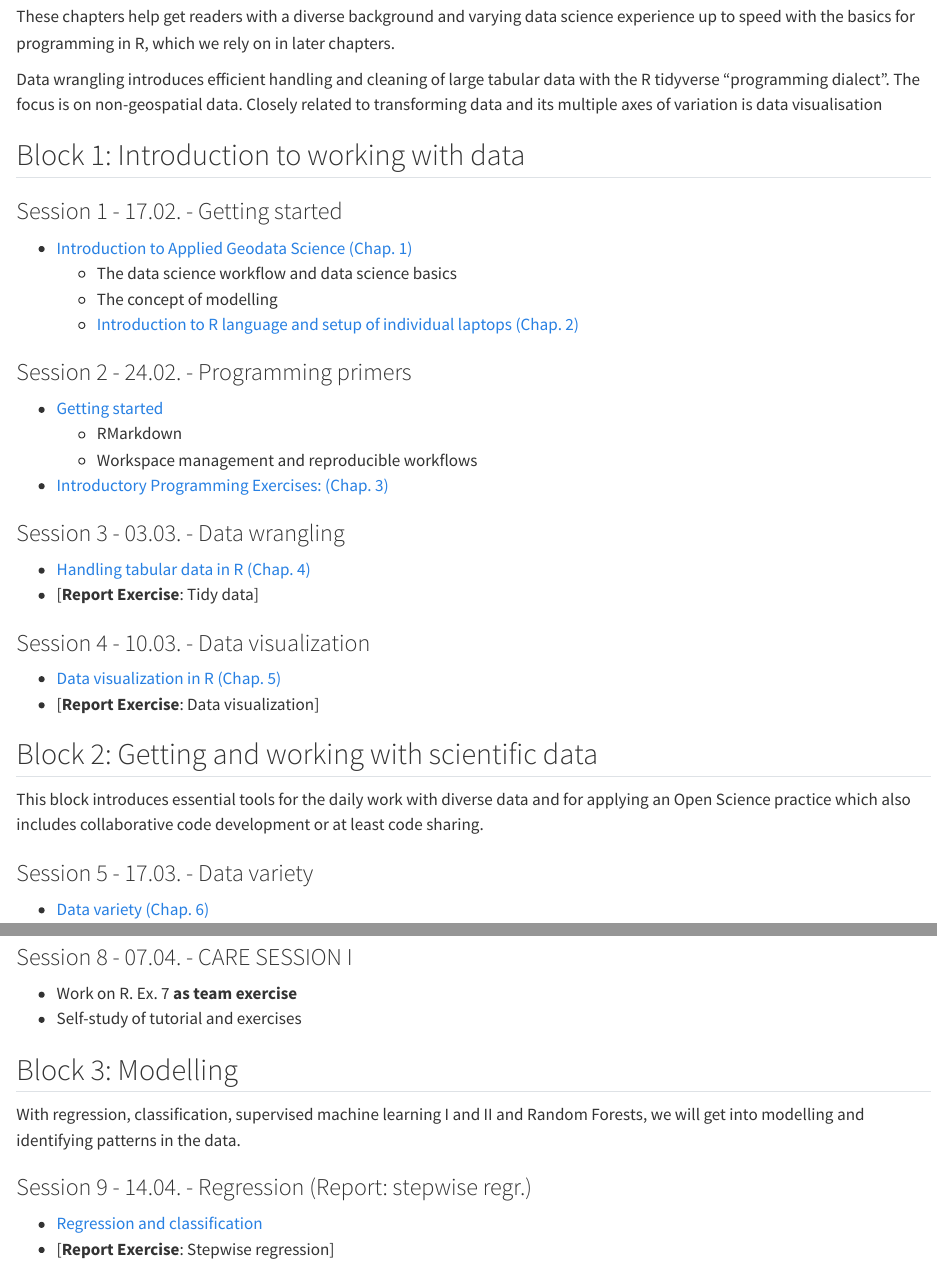
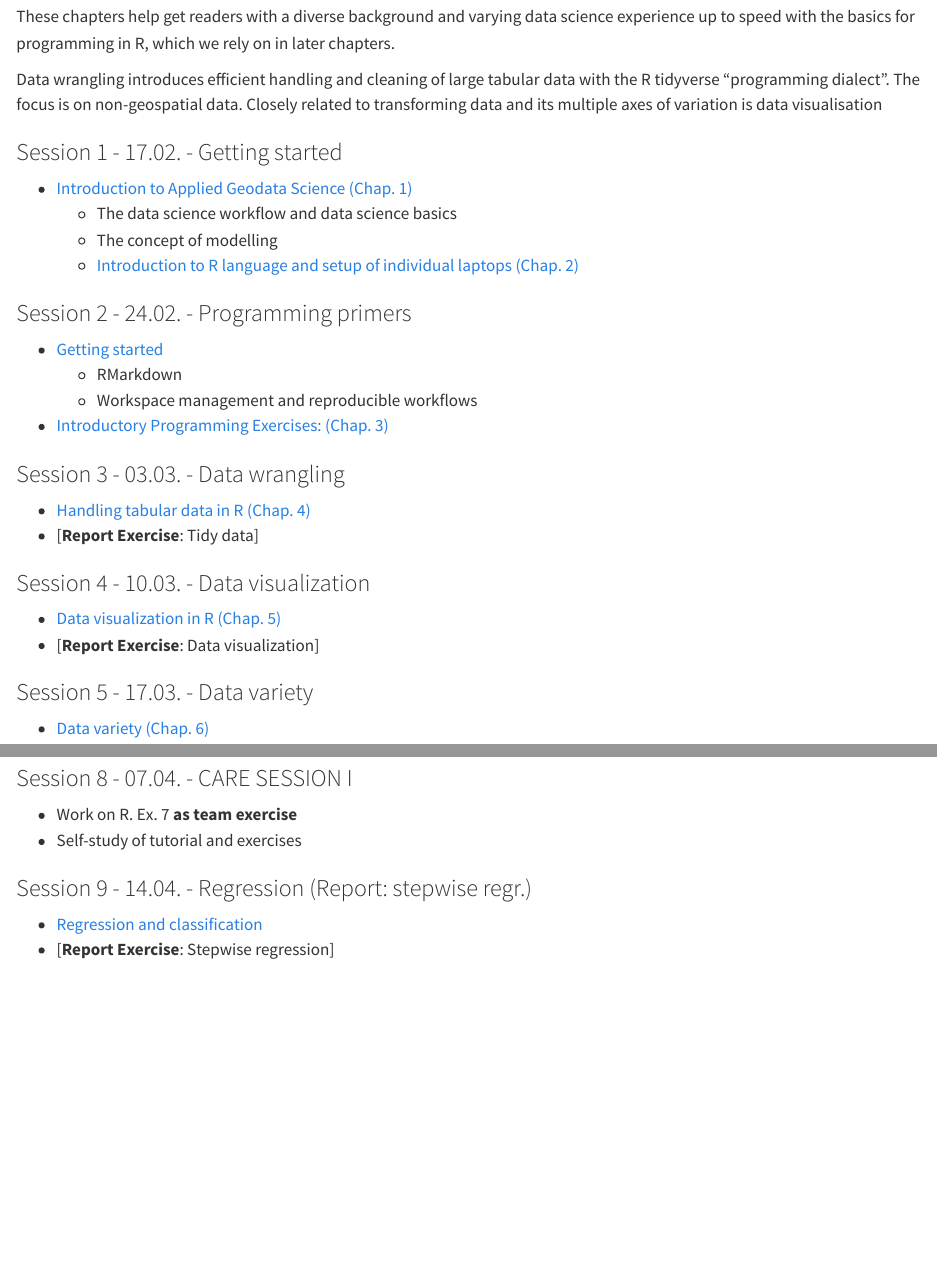
Before and after one commit to geco-bern/agds1_course, a Quarto document (book/plan.qmd): the page in a window 1100 px wide, from 160 px down, and a second part further down, joined at a grey line. Rendered offline with R 4.5, knitr and Pandoc in place of Quarto, with nearby package versions.

Commit message:
small change on course plan

```diff
--- a/book/plan.qmd
+++ b/book/plan.qmd
@@ -8,8 +8,6 @@ These chapters help get readers with a diverse background and varying data scien
 
 Data wrangling introduces efficient handling and cleaning of large tabular data with the R tidyverse “programming dialect”. The focus is on non-geospatial data.
 Closely related to transforming data and its multiple axes of variation is data visualisation
-
-## Block 1: Introduction to working with data {.unnumbered}
 
 ### Session 1 - 17.02. - Getting started {.unnumbered}
 
@@ -35,10 +33,6 @@ Closely related to transforming data and its multiple axes of variation is data
 - [Data visualization in R (Chap. 5)](https://geco-bern.github.io/agds_book/data_vis.html)
 - [**Report Exercise**: Data visualization]
 
-## Block 2: Getting and working with scientific data {.unnumbered}
-
-This block introduces essential tools for the daily work with diverse data and for applying an Open Science practice which also includes collaborative code development or at least code sharing.
-
 ### Session 5 - 17.03. - Data variety {.unnumbered}
 
 - [Data variety (Chap. 6)](https://geco-bern.github.io/agds_book/data_variety.html)
@@ -56,10 +50,6 @@ This block introduces essential tools for the daily work with diverse data and f
 
 - Work on R. Ex. 7 **as team exercise**
 - Self-study of tutorial and exercises
-
-## Block 3: Modelling {.unnumbered}
-
-With regression, classification, supervised machine learning I and II and Random Forests, we will get into modelling and identifying patterns in the data.
 
 ### Session 9 - 14.04. - Regression (Report: stepwise regr.) {.unnumbered}
 
```
